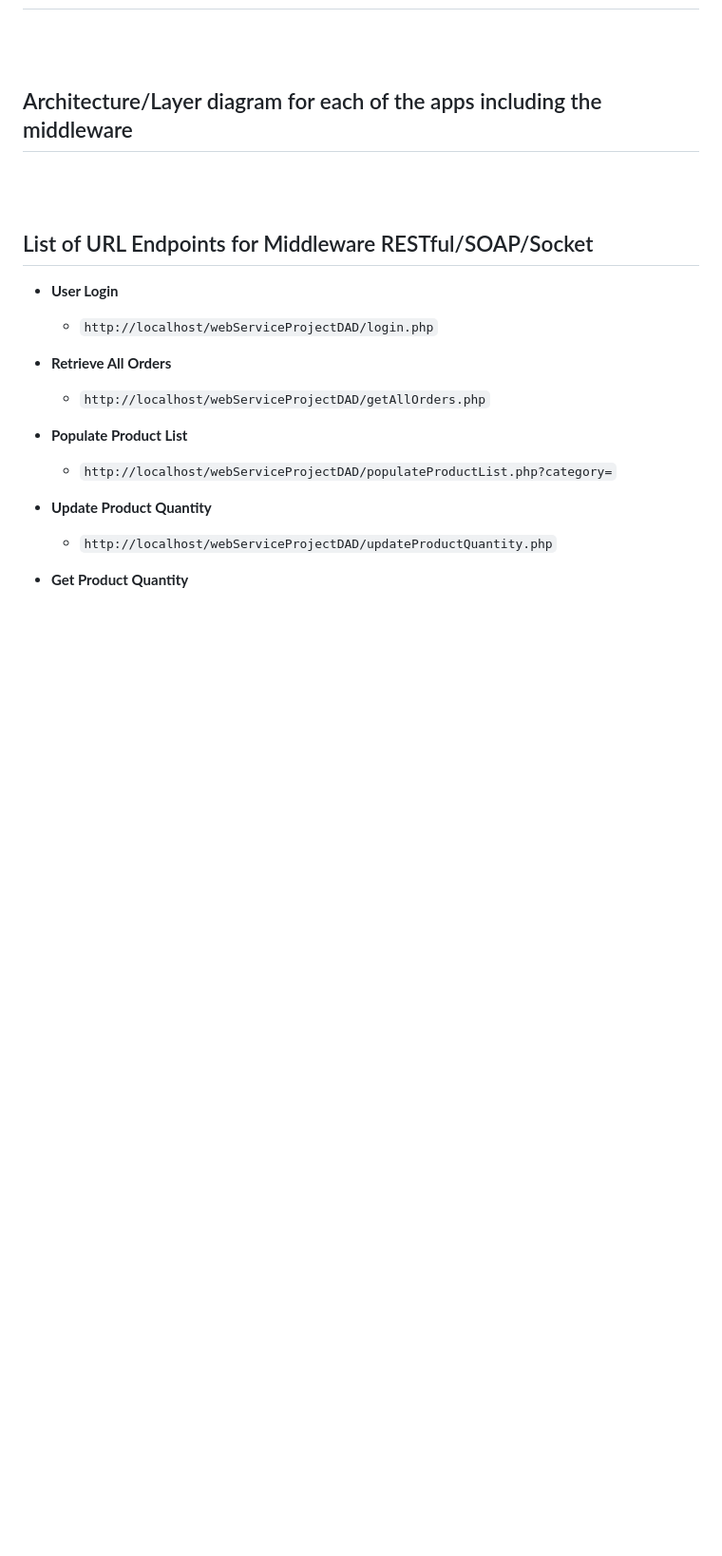
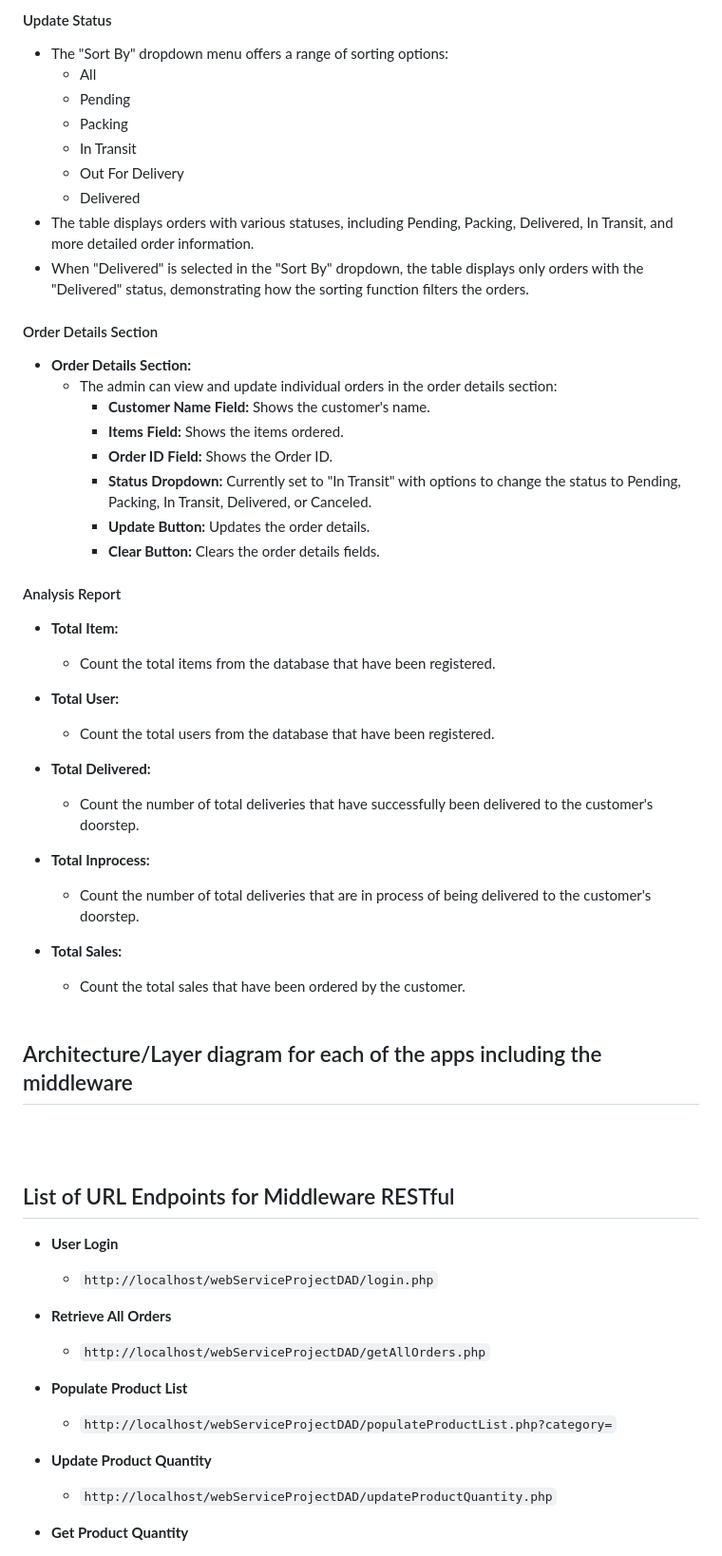
Before and after one commit to MalKim007/pharmacy-ordering-system, a Markdown page: README.md, the part around one of its changes. Shown at 95% size. Drawn GitHub-style; blank space fills up the shorter version.

```diff
--- a/README.md
+++ b/README.md
@@ -32,8 +94,47 @@ Together, these applications streamline the transaction process for customers an
+#### Update Status
+
+  - The "Sort By" dropdown menu offers a range of sorting options:
+    - All
+    - Pending
+    - Packing
+    - In Transit
+    - Out For Delivery
+    - Delivered
+  - The table displays orders with various statuses, including Pending, Packing, Delivered, In Transit, and more detailed order information.
+  - When "Delivered" is selected in the "Sort By" dropdown, the table displays only orders with the "Delivered" status, demonstrating how the sorting function filters the orders.
+
+#### Order Details Section
+
+- **Order Details Section:**
+  - The admin can view and update individual orders in the order details section:
+    - **Customer Name Field:** Shows the customer's name.
+    - **Items Field:** Shows the items ordered.
+    - **Order ID Field:** Shows the Order ID.
+    - **Status Dropdown:** Currently set to "In Transit" with options to change the status to Pending, Packing, In Transit, Delivered, or Canceled.
+    - **Update Button:** Updates the order details.
+    - **Clear Button:** Clears the order details fields.
+
+#### Analysis Report
+
+- **Total Item:**
+   - Count the total items from the database that have been registered.
+
+- **Total User:**
+   - Count the total users from the database that have been registered.
+
+- **Total Delivered:**
+   - Count the number of total deliveries that have successfully been delivered to the customer's doorstep.
+
+- **Total Inprocess:**
+   - Count the number of total deliveries that are in process of being delivered to the customer's doorstep.
+
+- **Total Sales:**
+   - Count the total sales that have been ordered by the customer.
 <br><br>
 ## Architecture/Layer diagram for each of the apps including the middleware
 
 <br><br>
-## List of URL Endpoints for Middleware RESTful/SOAP/Socket
+## List of URL Endpoints for Middleware RESTful
 
 - **User Login**
   - `http://localhost/webServiceProjectDAD/login.php`
```
Also changed, not shown: other parts of README.md (+63 -1 lines).
